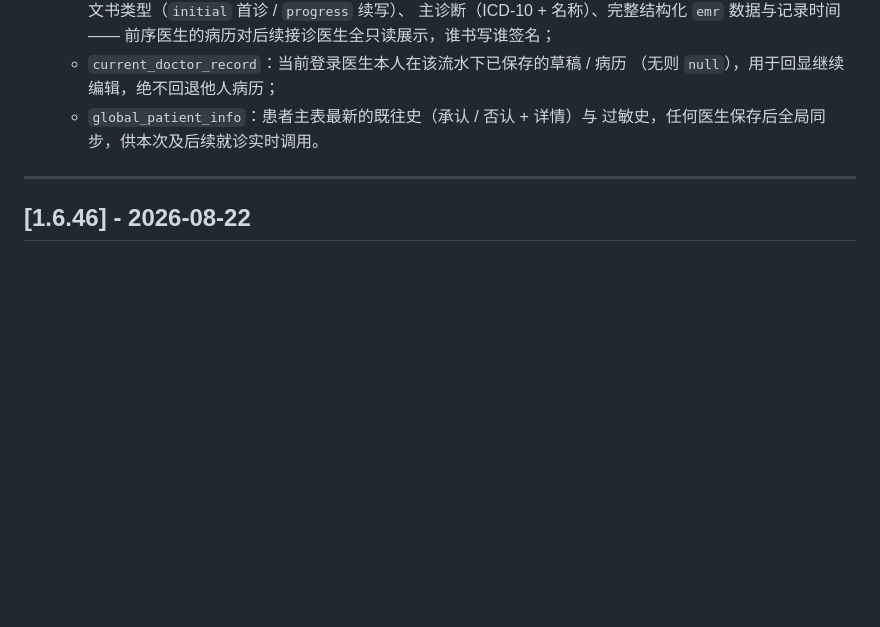
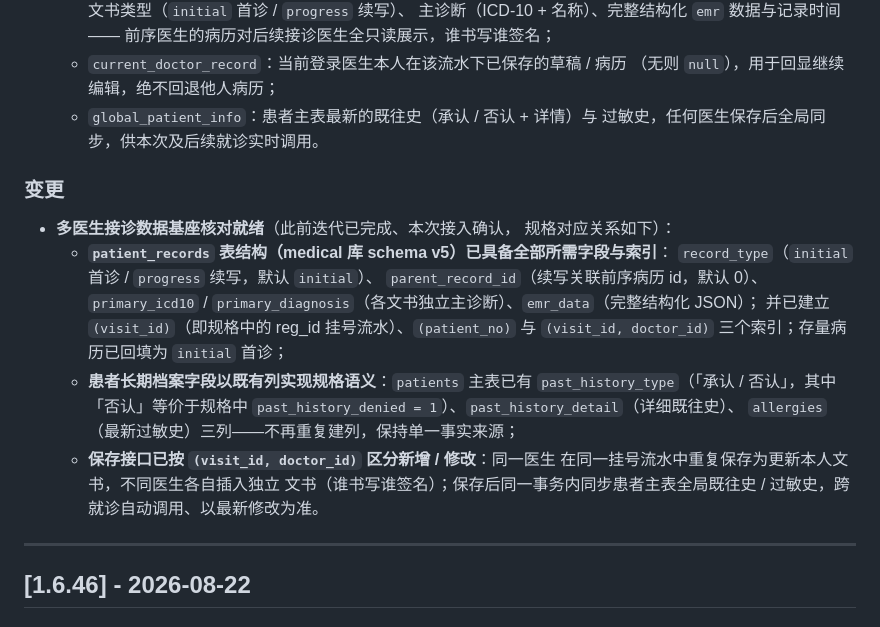
Before and after one commit to gujiangjiang/Clinic_OPD_System, a Markdown page: CHANGELOG.md, the part around the change. Rendered like a GitHub page; blank space fills up the shorter version.

Commit message:
docs(changelog): 1.6.47 补充多医生接诊数据基座（schema v5/患者档案列/按医生增改同步）说明

```diff
--- a/CHANGELOG.md
+++ b/CHANGELOG.md
@@ -67,6 +67,25 @@
     （无则 `null`），用于回显继续编辑，绝不回退他人病历；
   - `global_patient_info`：患者主表最新的既往史（承认 / 否认 + 详情）与
     过敏史，任何医生保存后全局同步，供本次及后续就诊实时调用。
+
+### 变更
+
+- **多医生接诊数据基座核对就绪**（此前迭代已完成、本次接入确认，
+  规格对应关系如下）：
+  - **`patient_records` 表结构（medical 库 schema v5）已具备全部所需字段与索引**：
+    `record_type`（`initial` 首诊 / `progress` 续写，默认 `initial`）、
+    `parent_record_id`（续写关联前序病历 id，默认 0）、`primary_icd10` /
+    `primary_diagnosis`（各文书独立主诊断）、`emr_data`（完整结构化 JSON）；
+    并已建立 `(visit_id)`（即规格中的 reg_id 挂号流水）、`(patient_no)`
+    与 `(visit_id, doctor_id)` 三个索引；存量病历已回填为 `initial` 首诊；
+  - **患者长期档案字段以既有列实现规格语义**：`patients` 主表已有
+    `past_history_type`（「承认 / 否认」，其中「否认」等价于规格中
+    `past_history_denied = 1`）、`past_history_detail`（详细既往史）、
+    `allergies`（最新过敏史）三列——不再重复建列，保持单一事实来源；
+  - **保存接口已按 `(visit_id, doctor_id)` 区分新增 / 修改**：同一医生
+    在同一挂号流水中重复保存为更新本人文书，不同医生各自插入独立
+    文书（谁书写谁签名）；保存后同一事务内同步患者主表全局既往史 /
+    过敏史，跨就诊自动调用、以最新修改为准。
 
 ---
 
```
